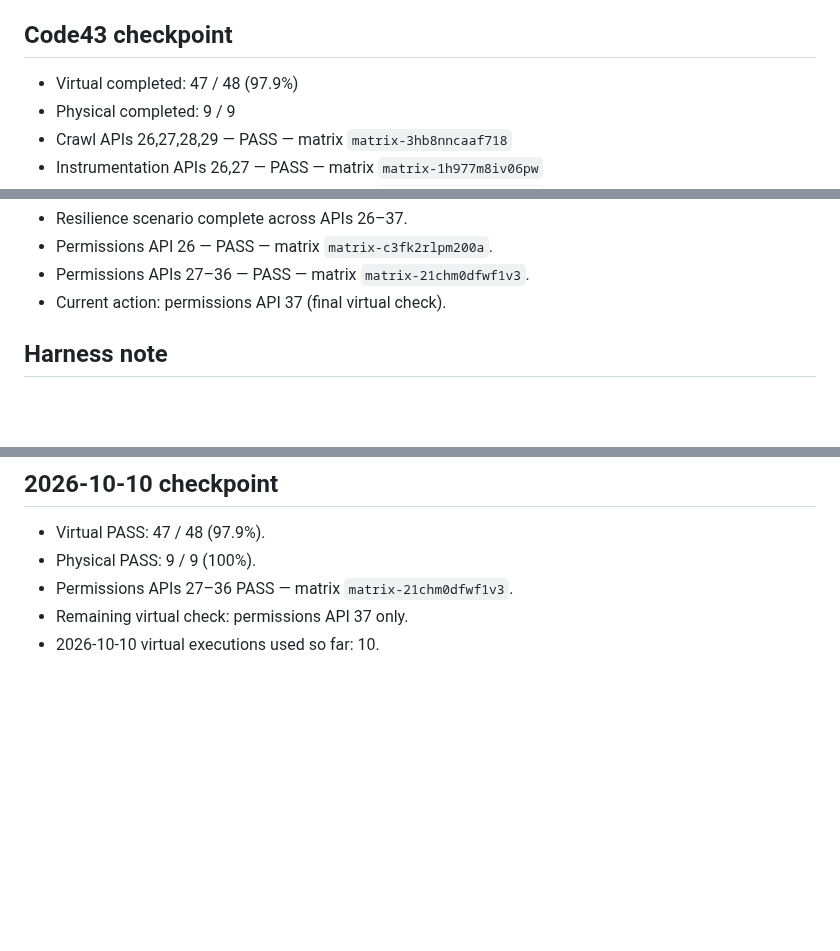
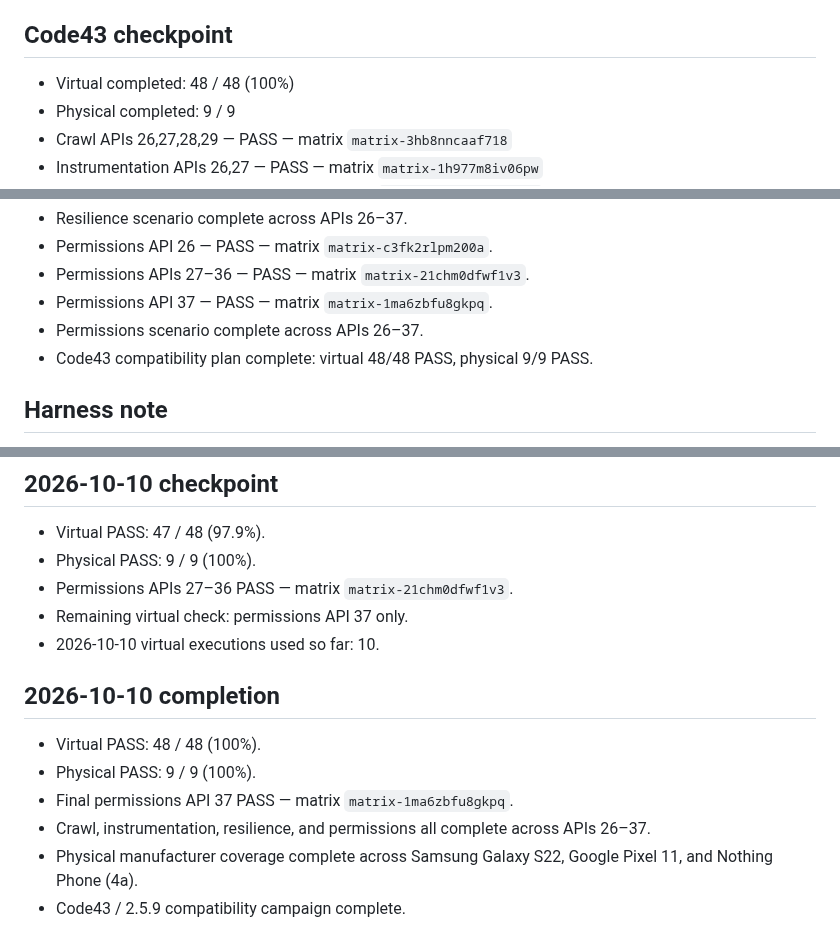
Before and after one commit to canmuslu59/halka-arz-portfoy, a Markdown page: testlab/compatibility-plan.md, 3 parts joined by grey strips. GitHub-like rendering; blank space fills up the shorter version.

Commit message:
test: complete Code43 compatibility matrix 48 of 48 plus 9 of 9 physical

```diff
--- a/testlab/compatibility-plan.md
+++ b/testlab/compatibility-plan.md
@@ -25,7 +25,7 @@ After virtual coverage is healthy:
 - Do not exceed 5 physical runs in a day; preserve retry capacity.
 
 ## Code43 checkpoint
-- Virtual completed: 47 / 48 (97.9%)
+- Virtual completed: 48 / 48 (100%)
 - Physical completed: 9 / 9
 - Crawl APIs 26,27,28,29 — PASS — matrix `matrix-3hb8nncaaf718`
 - Instrumentation APIs 26,27 — PASS — matrix `matrix-1h977m8iv06pw`
@@ -57,7 +57,9 @@ After virtual coverage is healthy:
 - Resilience scenario complete across APIs 26–37.
 - Permissions API 26 — PASS — matrix `matrix-c3fk2rlpm200a`.
 - Permissions APIs 27–36 — PASS — matrix `matrix-21chm0dfwf1v3`.
-- Current action: permissions API 37 (final virtual check).
+- Permissions API 37 — PASS — matrix `matrix-1ma6zbfu8gkpq`.
+- Permissions scenario complete across APIs 26–37.
+- Code43 compatibility plan complete: virtual 48/48 PASS, physical 9/9 PASS.
 
 
 ## Harness note
@@ -104,3 +106,12 @@ After virtual coverage is healthy:
 - Permissions APIs 27–36 PASS — matrix `matrix-21chm0dfwf1v3`.
 - Remaining virtual check: permissions API 37 only.
 - 2026-10-10 virtual executions used so far: 10.
+
+
+## 2026-10-10 completion
+- Virtual PASS: 48 / 48 (100%).
+- Physical PASS: 9 / 9 (100%).
+- Final permissions API 37 PASS — matrix `matrix-1ma6zbfu8gkpq`.
+- Crawl, instrumentation, resilience, and permissions all complete across APIs 26–37.
+- Physical manufacturer coverage complete across Samsung Galaxy S22, Google Pixel 11, and Nothing Phone (4a).
+- Code43 / 2.5.9 compatibility campaign complete.
```
